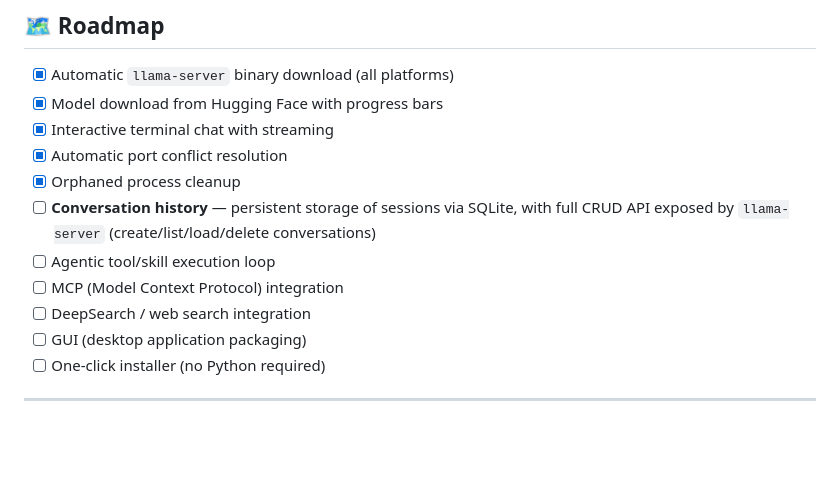
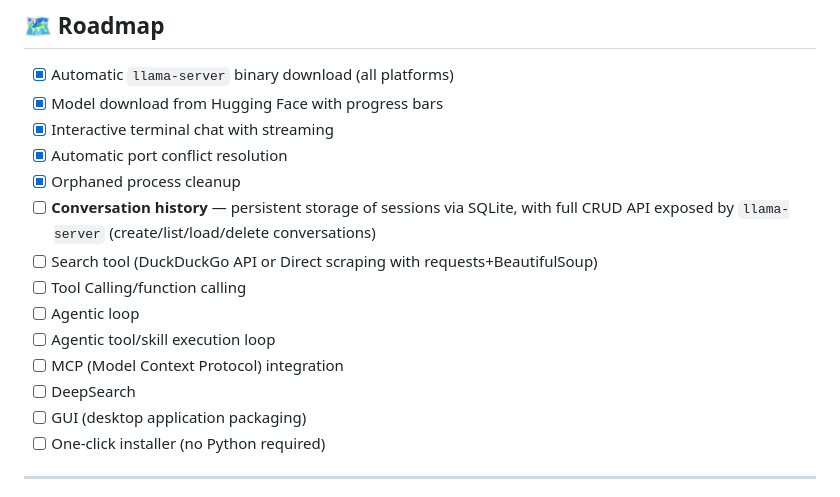
Before and after one commit to Arpa97/Llampaca, a Markdown page: README.md, the part around the change. GitHub-like rendering; blank space fills up the shorter version.

Commit message:
added feature to implement

```diff
--- a/README.md
+++ b/README.md
@@ -160,9 +160,12 @@ Llampaca automatically:
 - [x] Automatic port conflict resolution
 - [x] Orphaned process cleanup
 - [ ] **Conversation history** — persistent storage of sessions via SQLite, with full CRUD API exposed by `llama-server` (create/list/load/delete conversations)
+- [ ] Search tool (DuckDuckGo API or Direct scraping with requests+BeautifulSoup)
+- [ ] Tool Calling/function calling
+- [ ] Agentic loop
 - [ ] Agentic tool/skill execution loop
 - [ ] MCP (Model Context Protocol) integration
-- [ ] DeepSearch / web search integration
+- [ ] DeepSearch
 - [ ] GUI (desktop application packaging)
 - [ ] One-click installer (no Python required)
 
```
